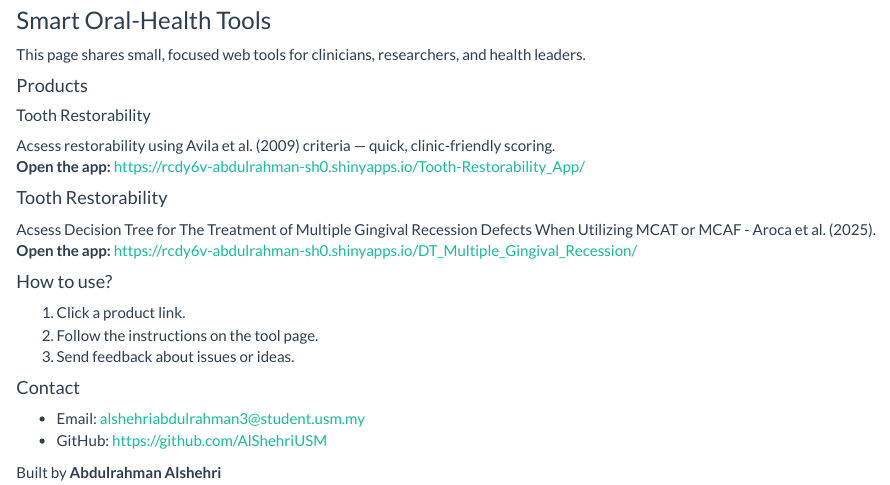
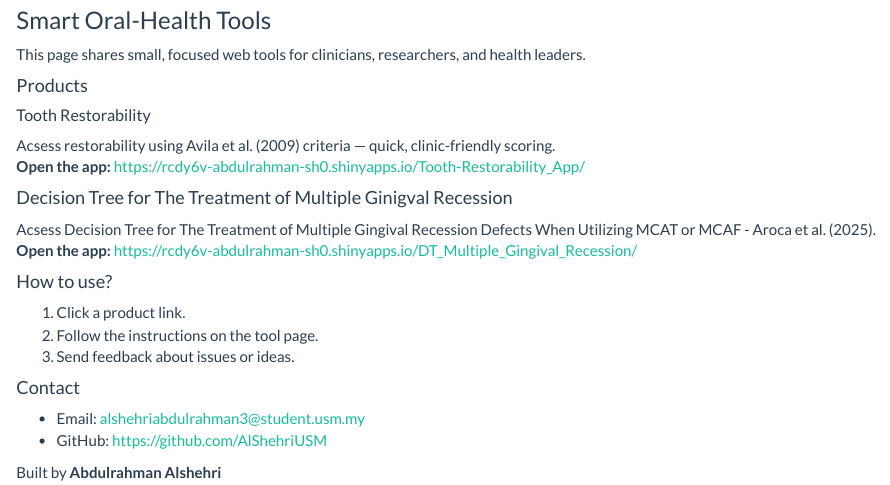
Before and after one commit to AlShehriUSM/sa, an R Markdown document (index.Rmd): the page in a window 1100 px wide, from 80 px down. Rendered offline with R 4.5, knitr and Pandoc, with nearby package versions.

Commit message:
Updated...

```diff
--- a/index.Rmd
+++ b/index.Rmd
@@ -16,7 +16,7 @@ This page shares small, focused web tools for clinicians, researchers, and healt
 Acsess restorability using Avila et al. (2009) criteria — quick, clinic-friendly scoring.
 **Open the app:** <https://rcdy6v-abdulrahman-sh0.shinyapps.io/Tooth-Restorability_App/>
 
-#### Tooth Restorability
+#### Decision Tree for The Treatment of Multiple Ginigval Recession
 Acsess Decision Tree for The Treatment of Multiple Gingival Recession Defects When Utilizing MCAT or MCAF - Aroca et al. (2025).
 **Open the app:** <https://rcdy6v-abdulrahman-sh0.shinyapps.io/DT_Multiple_Gingival_Recession/>
 
```
